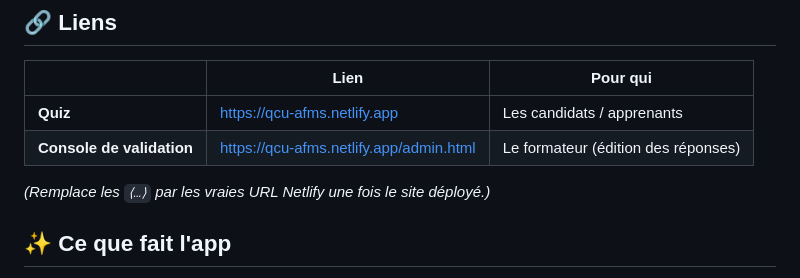
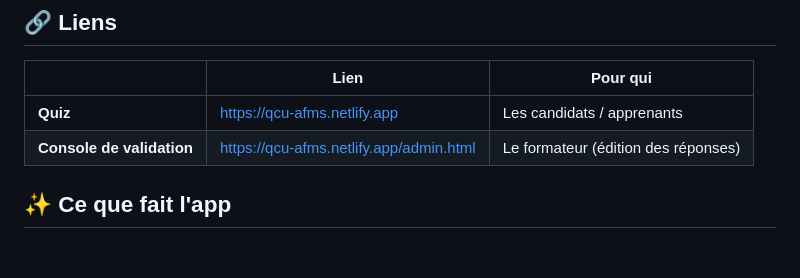
Before and after one commit to AFMS-Formation/qcu-afms, a Markdown page: AFMS/README.md, the part around the change. GitHub-like rendering; blank space fills up the shorter version.

```diff
--- a/AFMS/README.md
+++ b/AFMS/README.md
@@ -16,7 +16,6 @@ d'une banque de questions extraite des supports de formation.
 | **Quiz** | https://qcu-afms.netlify.app | Les candidats / apprenants |
 | **Console de validation** | https://qcu-afms.netlify.app/admin.html | Le formateur (édition des réponses) |
 
-*(Remplace les `⟨…⟩` par les vraies URL Netlify une fois le site déployé.)*
 
 ## ✨ Ce que fait l'app
 
```
